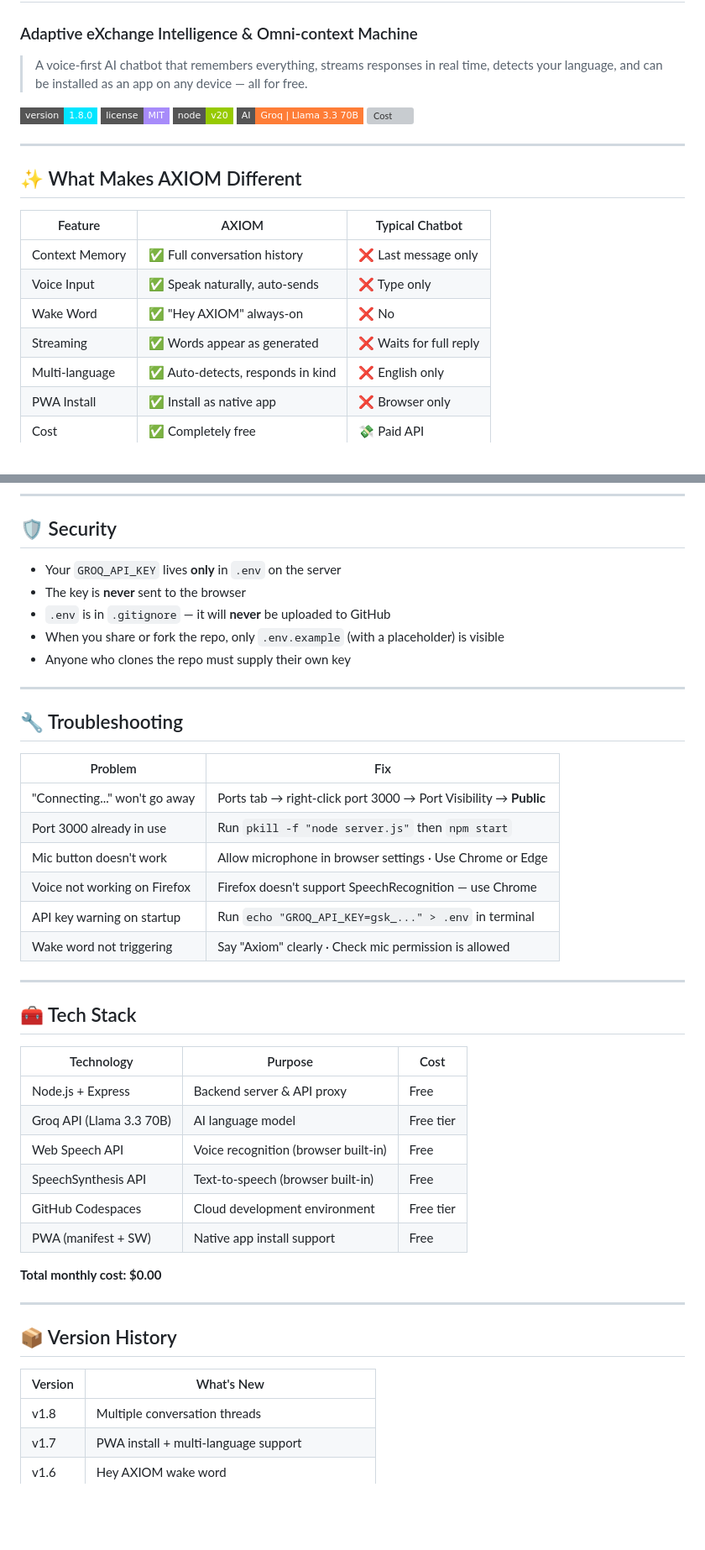
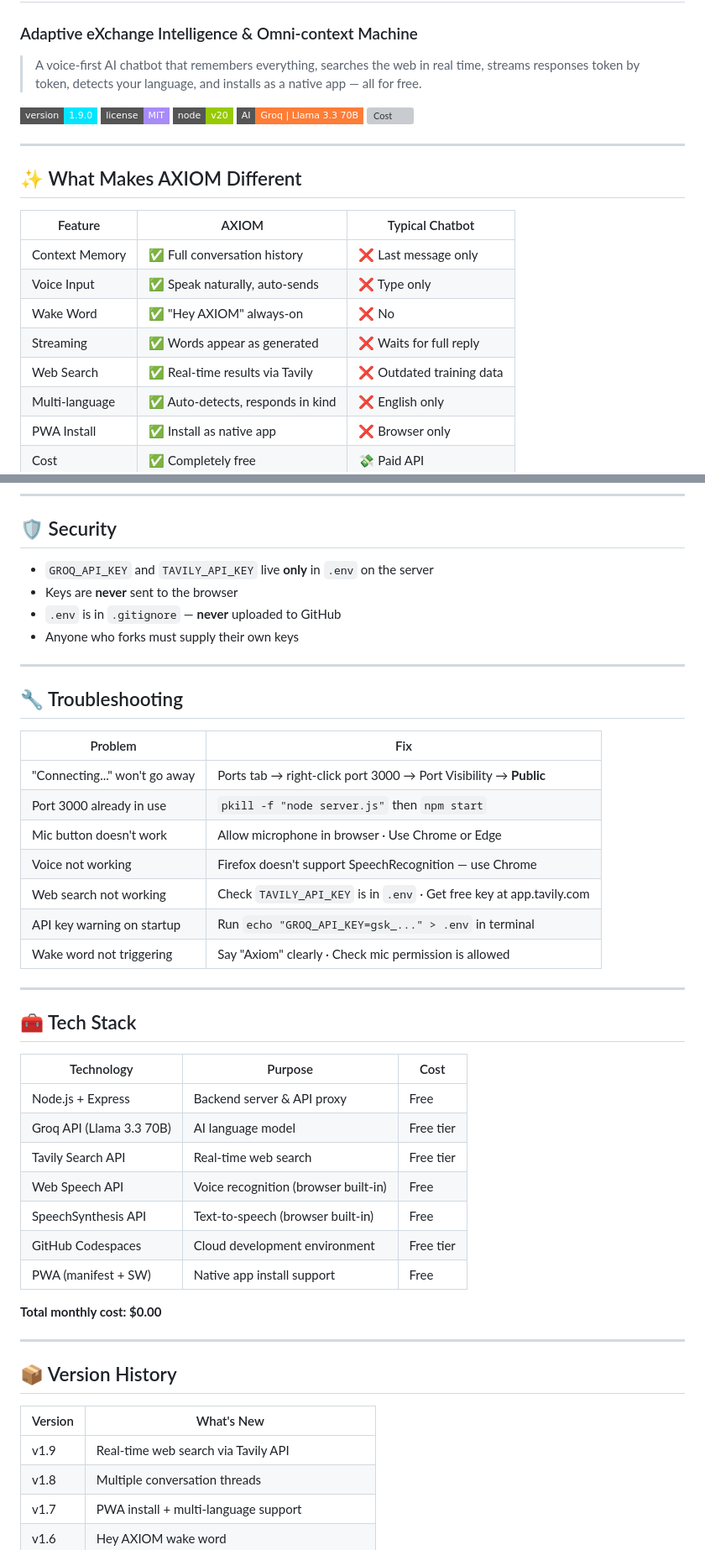
Before and after one commit to Adarsh73111/Axiom, a Markdown page: README.md, 2 parts joined by grey strips. Shown at 84% size. Rendered like a GitHub page; badges without logos; blank space fills up the shorter version; grey boxes are pictures that could not be loaded.

```diff
--- a/README.md
+++ b/README.md
@@ -1,9 +1,9 @@
 # ◈ AXIOM
 ### Adaptive eXchange Intelligence & Omni-context Machine
 
-> A voice-first AI chatbot that remembers everything, streams responses in real time, detects your language, and can be installed as an app on any device — all for free.
+> A voice-first AI chatbot that remembers everything, searches the web in real time, streams responses token by token, detects your language, and installs as a native app — all for free.
 
-![Version](https://img.shields.io/badge/version-1.8.0-00e5ff?style=flat-square)
+![Version](https://img.shields.io/badge/version-1.9.0-00e5ff?style=flat-square)
 ![License](https://img.shields.io/badge/license-MIT-a78bfa?style=flat-square)
 ![Node](https://img.shields.io/badge/node-v20-green?style=flat-square)
 ![AI](https://img.shields.io/badge/AI-Groq%20%7C%20Llama%203.3%2070B-orange?style=flat-square)
@@ -19,6 +19,7 @@
 | Voice Input | ✅ Speak naturally, auto-sends | ❌ Type only |
 | Wake Word | ✅ "Hey AXIOM" always-on | ❌ No |
 | Streaming | ✅ Words appear as generated | ❌ Waits for full reply |
+| Web Search | ✅ Real-time results via Tavily | ❌ Outdated training data |
 | Multi-language | ✅ Auto-detects, responds in kind | ❌ English only |
 | PWA Install | ✅ Install as native app | ❌ Browser only |
 | Cost | ✅ Completely free | 💸 Paid API |
@@ -169,11 +184,10 @@ Axiom/
 
 ## 🛡 Security
 
-- Your `GROQ_API_KEY` lives **only** in `.env` on the server
-- The key is **never** sent to the browser
-- `.env` is in `.gitignore` — it will **never** be uploaded to GitHub
-- When you share or fork the repo, only `.env.example` (with a placeholder) is visible
-- Anyone who clones the repo must supply their own key
+- `GROQ_API_KEY` and `TAVILY_API_KEY` live **only** in `.env` on the server
+- Keys are **never** sent to the browser
+- `.env` is in `.gitignore` — **never** uploaded to GitHub
+- Anyone who forks must supply their own keys
 
 ---
 
@@ -182,9 +196,10 @@ Axiom/
 | Problem | Fix |
 |---------|-----|
 | "Connecting..." won't go away | Ports tab → right-click port 3000 → Port Visibility → **Public** |
-| Port 3000 already in use | Run `pkill -f "node server.js"` then `npm start` |
-| Mic button doesn't work | Allow microphone in browser settings · Use Chrome or Edge |
-| Voice not working on Firefox | Firefox doesn't support SpeechRecognition — use Chrome |
+| Port 3000 already in use | `pkill -f "node server.js"` then `npm start` |
+| Mic button doesn't work | Allow microphone in browser · Use Chrome or Edge |
+| Voice not working | Firefox doesn't support SpeechRecognition — use Chrome |
+| Web search not working | Check `TAVILY_API_KEY` is in `.env` · Get free key at app.tavily.com |
 | API key warning on startup | Run `echo "GROQ_API_KEY=gsk_..." > .env` in terminal |
 | Wake word not triggering | Say "Axiom" clearly · Check mic permission is allowed |
 
@@ -196,6 +211,7 @@ Axiom/
 |-----------|---------|------|
 | Node.js + Express | Backend server & API proxy | Free |
 | Groq API (Llama 3.3 70B) | AI language model | Free tier |
+| Tavily Search API | Real-time web search | Free tier |
 | Web Speech API | Voice recognition (browser built-in) | Free |
 | SpeechSynthesis API | Text-to-speech (browser built-in) | Free |
 | GitHub Codespaces | Cloud development environment | Free tier |
@@ -209,6 +225,7 @@ Axiom/
 
 | Version | What's New |
 |---------|-----------|
+| v1.9 | Real-time web search via Tavily API |
 | v1.8 | Multiple conversation threads |
 | v1.7 | PWA install + multi-language support |
 | v1.6 | Hey AXIOM wake word |
```
Also changed, not shown: other parts of README.md (+60 -44 lines).
